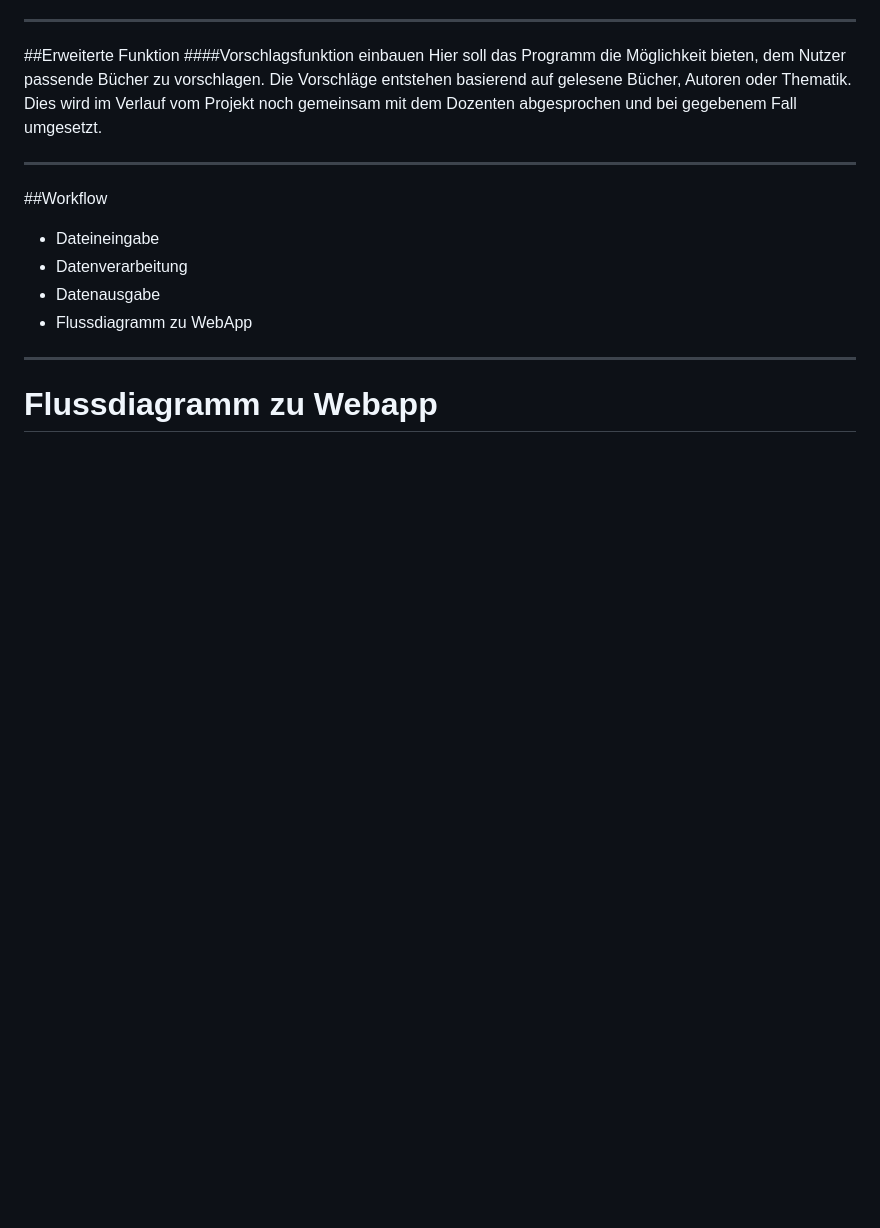
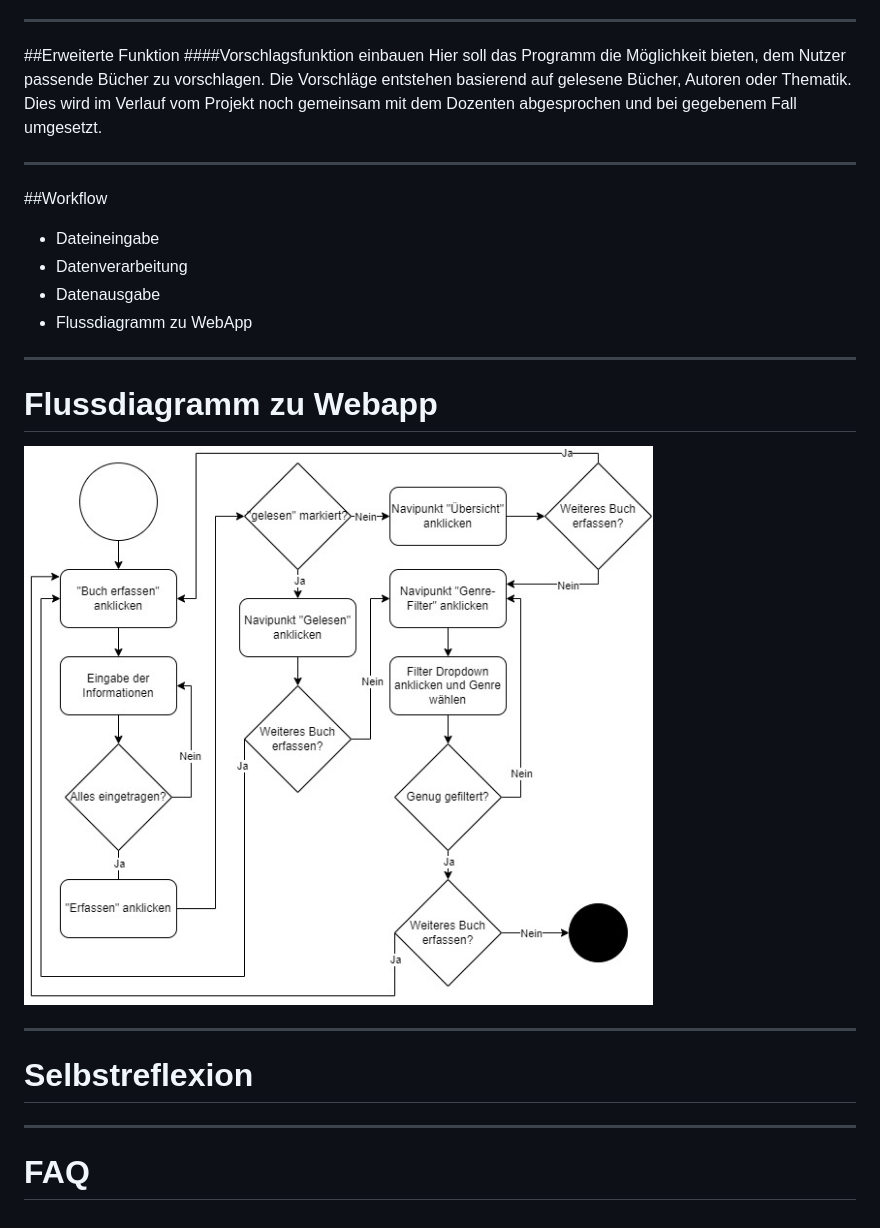
Before and after one commit to konesboy4prog2/python_project_kk, a Markdown page: README.md, the part around the change. Rendered like a GitHub page; pictures changed too: Flussdiagramm.png (added); blank space fills up the shorter version.

```diff
--- a/README.md
+++ b/README.md
@@ -30,3 +30,10 @@ Dies wird im Verlauf vom Projekt noch gemeinsam mit dem Dozenten abgesprochen un
 
 ***
 # Flussdiagramm zu Webapp
+![](Flussdiagramm.png)
+
+***
+# Selbstreflexion
+
+***
+# FAQ
```
Also changed, not shown: static/understanding_code.png (added), 4 other files.
